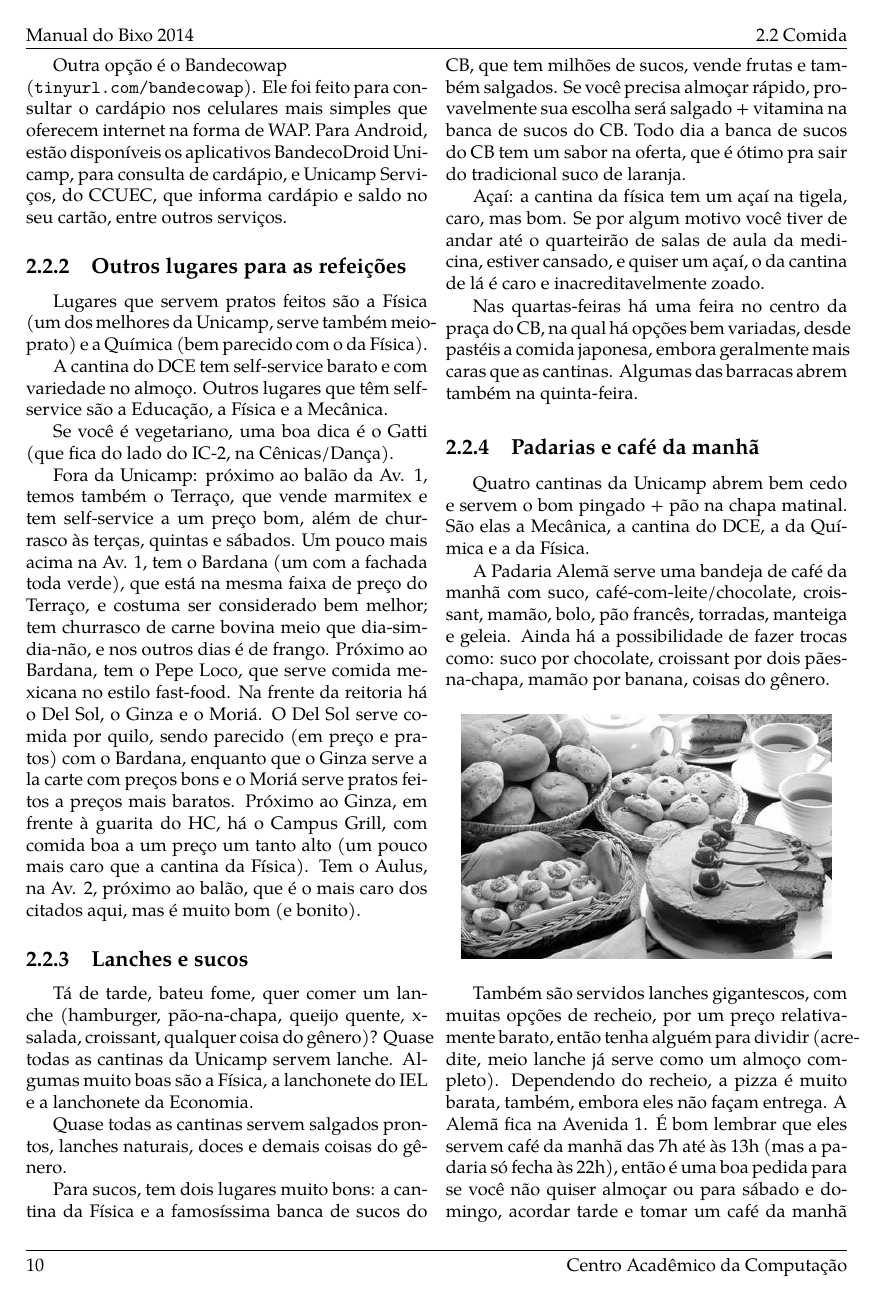
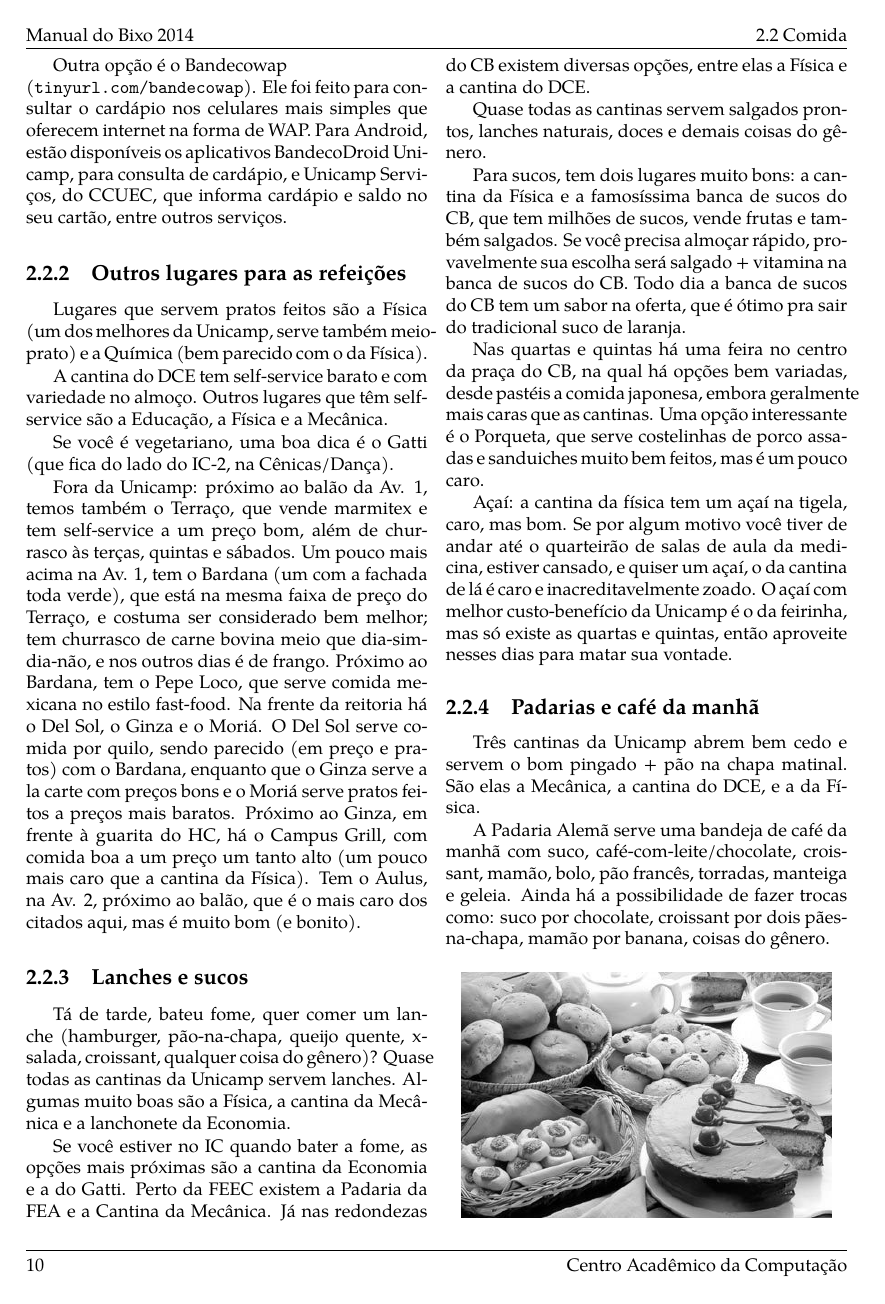
Before and after one commit to cacounicamp/Manual-do-Bixo, a LaTeX book (manual_do_bixo.tex, which reads barao/comida.tex): page 16 of 60. Compiled offline with pdfLaTeX.

Commit message:
Atualiza informações sobre recarga de RA e Cantinas fechadas

```diff
--- a/barao/comida.tex
+++ b/barao/comida.tex
@@ -110,8 +109,13 @@ mais caro dos citados aqui, mas é muito bom (e bonito).
 
 Tá de tarde, bateu fome, quer comer um lanche (hamburger, pão-na-chapa, queijo
 quente, x-salada, croissant, qualquer coisa do gênero)? Quase todas as cantinas
-da Unicamp servem lanche. Algumas muito boas são a Física, a lanchonete do IEL
+da Unicamp servem lanches. Algumas muito boas são a Física, a cantina da Mecânica
 e a lanchonete da Economia.
+
+Se você estiver no IC quando bater a fome, as opções mais próximas
+são a cantina da Economia e a do Gatti. Perto da FEEC existem a Padaria da FEA e
+a Cantina da Mecânica. Já nas redondezas do CB existem diversas opções, entre
+elas a Física e a cantina do DCE.
 
 Quase todas as cantinas servem salgados prontos, lanches naturais, doces e
 demais coisas do gênero.
@@ -122,19 +126,23 @@ Se você precisa almoçar rápido, provavelmente sua escolha será salgado +
 vitamina na banca de sucos do CB. Todo dia a banca de sucos do CB tem um sabor
 na oferta, que é ótimo pra sair do tradicional suco de laranja.
 
+Nas quartas e quintas há uma feira no centro da praça do CB, na qual há opções bem
+variadas, desde pastéis a comida japonesa, embora geralmente mais caras que as
+cantinas. Uma opção interessante é o Porqueta, que serve costelinhas de porco
+assadas e sanduiches muito bem feitos, mas é um pouco caro.
+
 Açaí: a cantina da física tem um açaí na tigela, caro, mas bom. Se por algum
 motivo você tiver de andar até o quarteirão de salas de aula da medicina,
 estiver cansado, e quiser um açaí, o da cantina de lá é caro e
-inacreditavelmente zoado.
+inacreditavelmente zoado. O açaí com melhor custo-benefício da Unicamp é o da
+feirinha, mas só existe as quartas e quintas, então aproveite nesses dias para
+matar sua vontade.
 
-Nas quartas-feiras há uma feira no centro da praça do CB, na qual há opções bem
-variadas, desde pastéis a comida japonesa, embora geralmente mais caras que as
-cantinas. Algumas das barracas abrem também na quinta-feira.
 
 \subsection{Padarias e café da manhã}
 
-Quatro cantinas da Unicamp abrem bem cedo e servem o bom pingado + pão na chapa
-matinal. São elas a Mecânica, a cantina do DCE, a da Química e a da Física.
+Três cantinas da Unicamp abrem bem cedo e servem o bom pingado + pão na chapa
+matinal. São elas a Mecânica, a cantina do DCE, e a da Física.
 
 A Padaria Alemã serve uma bandeja de café da manhã com suco,
 café-com-leite/chocolate, croissant, mamão, bolo, pão francês, torradas,
```
Also changed, not shown: barao/comida.tex (21 more changed lines).
